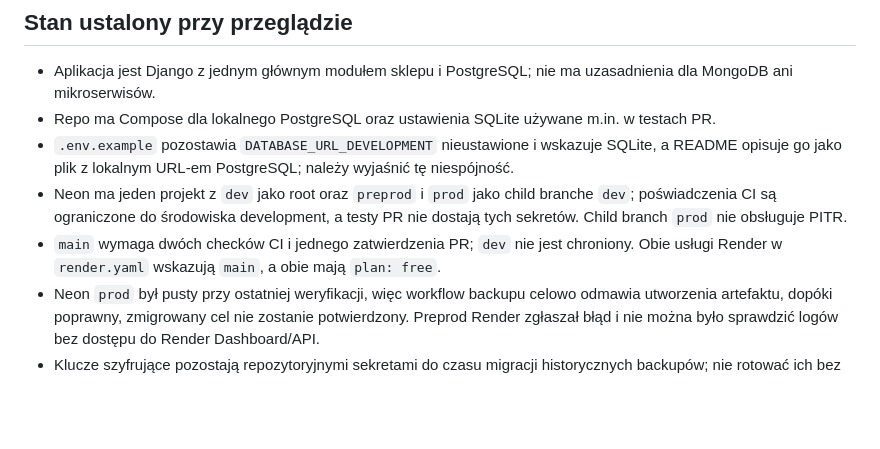
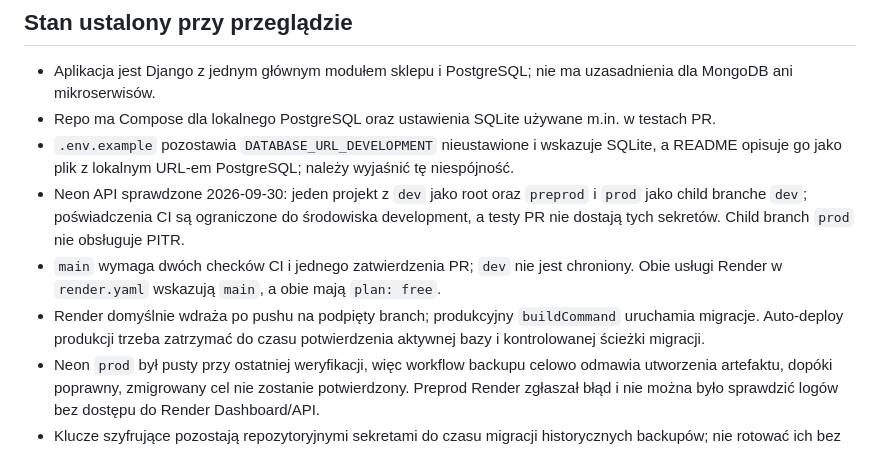
Before and after one commit to michalantczak10/sklepzdoniczkami, a Markdown page: ARCHITECTURE-PLAN.md, the part around one of its changes. GitHub-like rendering; blank space fills up the shorter version.

```diff
--- a/ARCHITECTURE-PLAN.md
+++ b/ARCHITECTURE-PLAN.md
@@ -261,12 +272,16 @@ zmiana dokłada pracę operacyjną i ryzyko migracji.
 - `.env.example` pozostawia `DATABASE_URL_DEVELOPMENT` nieustawione i wskazuje
   SQLite, a README opisuje go jako plik z lokalnym URL-em PostgreSQL; należy
   wyjaśnić tę niespójność.
-- Neon ma jeden projekt z `dev` jako root oraz `preprod` i `prod` jako child
-  branche `dev`; poświadczenia CI są ograniczone do środowiska development,
-  a testy PR nie dostają tych sekretów. Child branch `prod` nie obsługuje PITR.
+- Neon API sprawdzone 2026-09-30: jeden projekt z `dev` jako root oraz
+  `preprod` i `prod` jako child branche `dev`; poświadczenia CI są ograniczone
+  do środowiska development, a testy PR nie dostają tych sekretów. Child
+  branch `prod` nie obsługuje PITR.
 - `main` wymaga dwóch checków CI i jednego zatwierdzenia PR; `dev` nie jest
   chroniony. Obie usługi Render w `render.yaml` wskazują `main`, a obie mają
   `plan: free`.
+- Render domyślnie wdraża po pushu na podpięty branch; produkcyjny
+  `buildCommand` uruchamia migracje. Auto-deploy produkcji trzeba zatrzymać
+  do czasu potwierdzenia aktywnej bazy i kontrolowanej ścieżki migracji.
 - Neon `prod` był pusty przy ostatniej weryfikacji, więc workflow backupu
   celowo odmawia utworzenia artefaktu, dopóki poprawny, zmigrowany cel nie
   zostanie potwierdzony. Preprod Render zgłaszał błąd i nie można było sprawdzić
```
Also changed, not shown: other parts of ARCHITECTURE-PLAN.md (+37 -26 lines).
